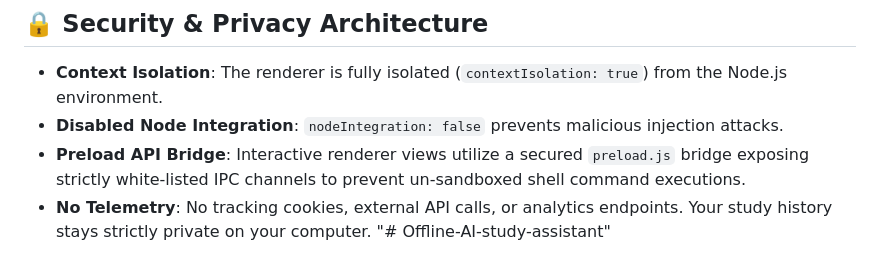
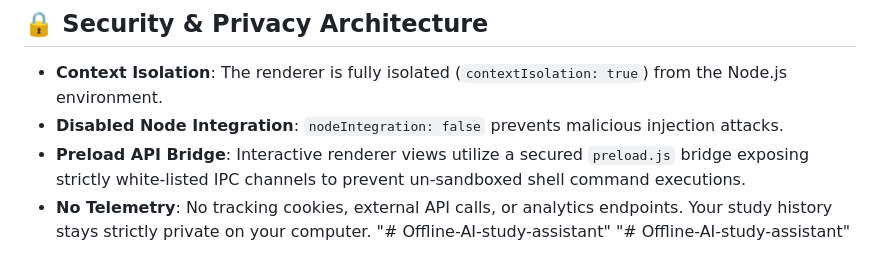
Before and after one commit to James-Ranchez/Offline-AI-study-assistant, a Markdown page: README.md, the part around the change. GitHub-like rendering.

```diff
--- a/README.md
+++ b/README.md
@@ -89,3 +89,4 @@ npm run dist
 * **Preload API Bridge**: Interactive renderer views utilize a secured `preload.js` bridge exposing strictly white-listed IPC channels to prevent un-sandboxed shell command executions.
 * **No Telemetry**: No tracking cookies, external API calls, or analytics endpoints. Your study history stays strictly private on your computer.
 "# Offline-AI-study-assistant"
+"# Offline-AI-study-assistant"
```
